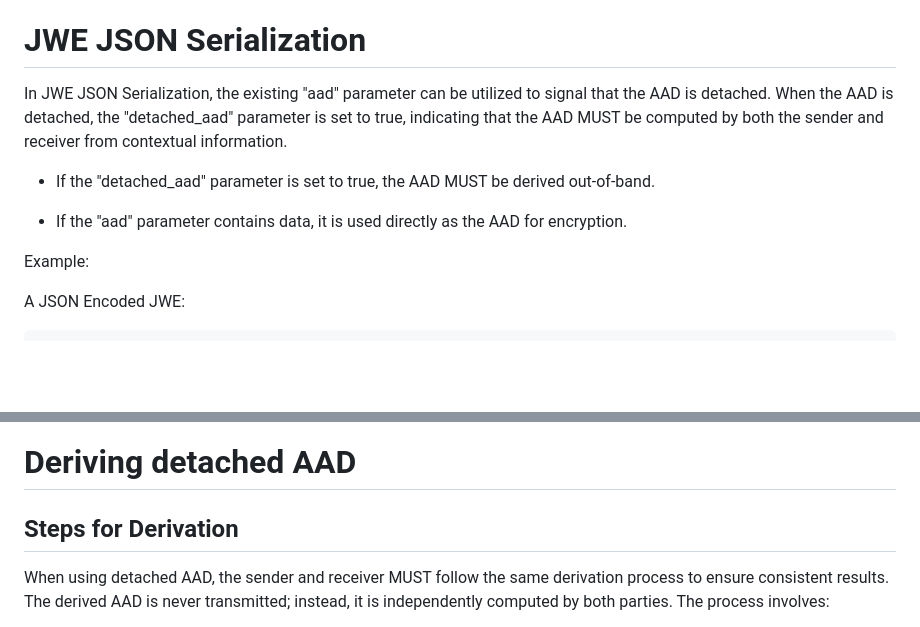
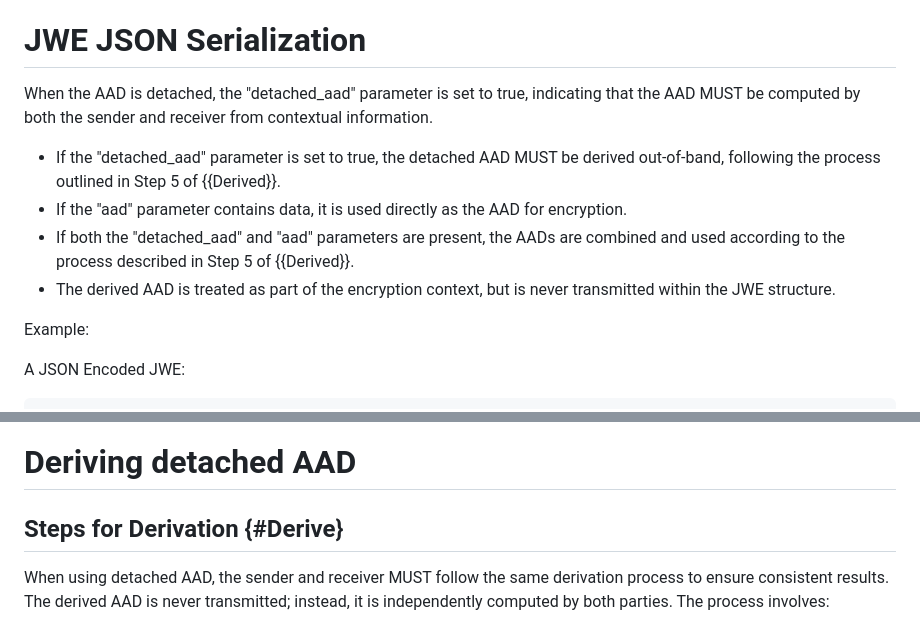
Before and after one commit to tireddy2/jwe-detached-aad, a Markdown page: draft-reddy-jose-detached-aad.md, 2 parts joined by grey strips. Rendered like a GitHub page; blank space fills up the shorter version.

```diff
--- a/draft-reddy-jose-detached-aad.md
+++ b/draft-reddy-jose-detached-aad.md
@@ -67,13 +67,12 @@ derived out-of-band otherwise.
 
 # JWE JSON Serialization
 
-In JWE JSON Serialization, the existing "aad" parameter can be utilized to signal that the AAD is detached. When the AAD is detached, the
-"detached_aad" parameter is set to true, indicating that the AAD MUST be computed by both the sender and receiver from
-contextual information.
+When the AAD is detached, the "detached_aad" parameter is set to true, indicating that the AAD MUST be computed by both the sender and receiver from contextual information.
 
-- If the "detached_aad" parameter is set to true, the AAD MUST be derived out-of-band.
-
+- If the "detached_aad" parameter is set to true, the detached AAD MUST be derived out-of-band, following the process outlined in Step 5 of {{Derived}}.
 - If the "aad" parameter contains data, it is used directly as the AAD for encryption.
+- If both the "detached_aad" and "aad" parameters are present, the AADs are combined and used according to the process described in Step 5 of {{Derived}}.
+- The derived AAD is treated as part of the encryption context, but is never transmitted within the JWE structure.
 
 Example:
 
@@ -140,7 +139,7 @@ The "aad_detached": true parameter is included in the JWE Protected Header. For
 
 # Deriving detached AAD
 
-## Steps for Derivation
+## Steps for Derivation {#Derive}
 
 When using detached AAD, the sender and receiver MUST follow the same derivation process to ensure consistent results. The derived AAD is never transmitted; instead, it is independently computed by both parties. The process involves:
 
```
